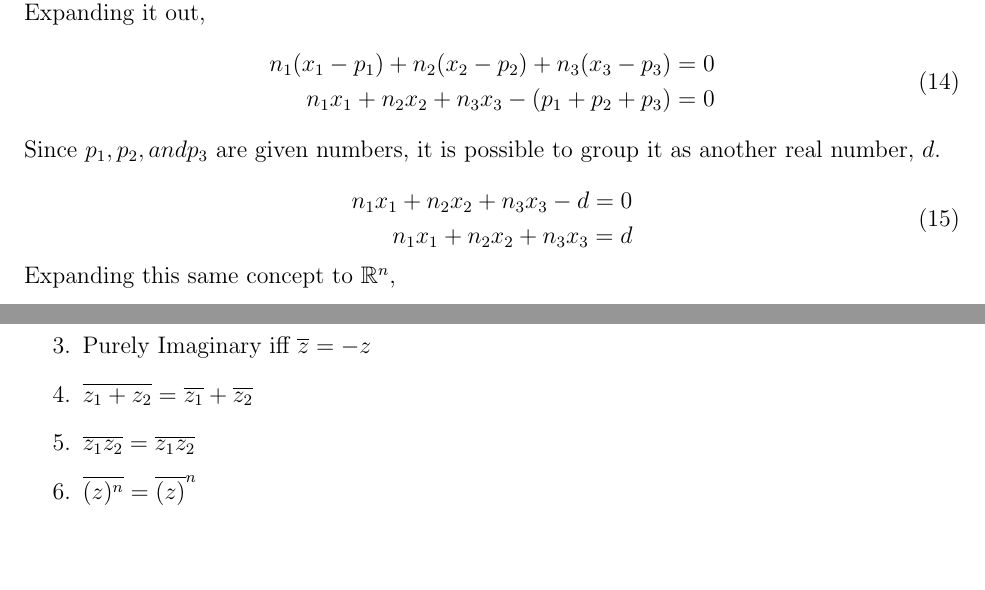
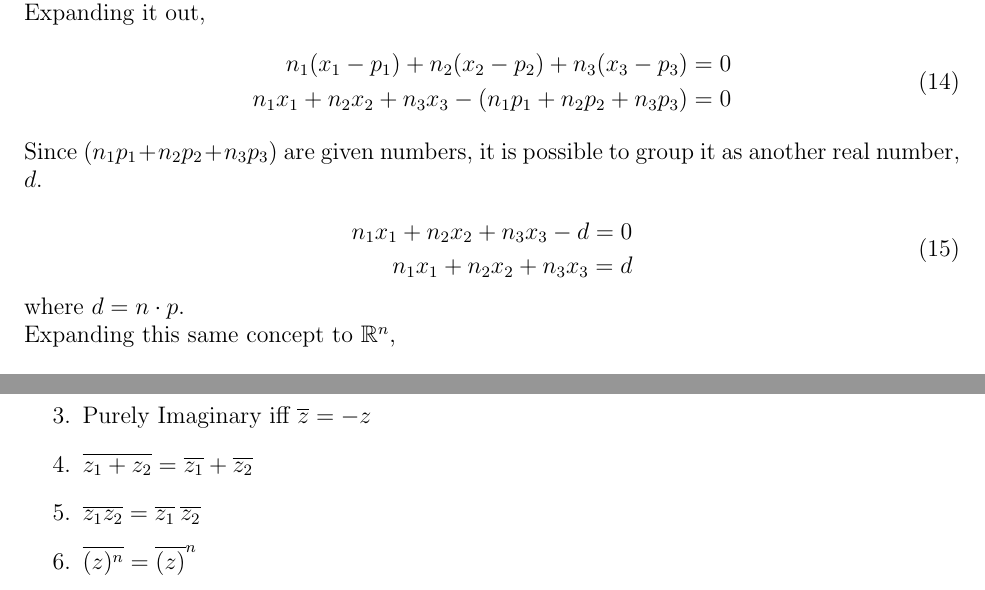
Before and after one commit to chaddy1004/Linear-Algebra-Notes, a LaTeX document (LinAlgNotes.tex): two parts of pages 10 and 26 of 34, joined at a grey line, cut so that both start at the same text, the shorter picture padded with empty space. Compiled offline with pdfLaTeX.

```diff
--- a/LinAlgNotes.tex
+++ b/LinAlgNotes.tex
@@ -315,16 +315,17 @@
 \begin{equation}
 \begin{split}
 n_1(x_1-p_1)+n_2(x_2-p_2)+n_3(x_3-p_3)=0\\
-n_1x_1 + n_2x_2 +n_3x_3 - (p_1+p_2+p_3)= 0\\
+n_1x_1 + n_2x_2 +n_3x_3 - (n_1p_1+n_2p_2+n_3p_3)= 0\\
 \end{split}
 \end{equation}
-Since $p_1,p_2, and p_3$ are given numbers, it is possible to group it as another real number, $d$.\\
+Since $(n_1p_1+n_2p_2+n_3p_3)$ are given numbers, it is possible to group it as another real number, $d$.\\
 \begin{equation}
 \begin{split}
 n_1x_1 + n_2x_2 +n_3x_3 - d = 0\\
 n_1x_1 + n_2x_2 +n_3x_3 = d\\
 \end{split}
 \end{equation}
+where $d = n\cdot p$.\\
 Expanding this same concept to $\R^n$,
 \begin{equation}
 n_1x_1 + n_2x_2 +n_3x_3...n_nx_n = d\\
@@ -903,7 +904,7 @@
 \item Purely Real iff $\overline{z} = z$
 \item Purely Imaginary iff $\overline{z} = -z$
 \item $\overline{z_1+z_2} = \overline{z_1} + \overline{z_2}$
-\item $\overline{z_1z_2} = \overline{z_1}\overline{z_2}$
+\item $\overline{z_1z_2} = \overline{z_1}\:\overline{z_2}$
 \item $\overline{(z)^n} = \overline{(z)}^n$
 \item $z + \overline{z} = 2Re(z)$
 \item $z - \overline{z} = 2iIm(z)$
```
Also changed, not shown: LinAlgNotes.pdf.
